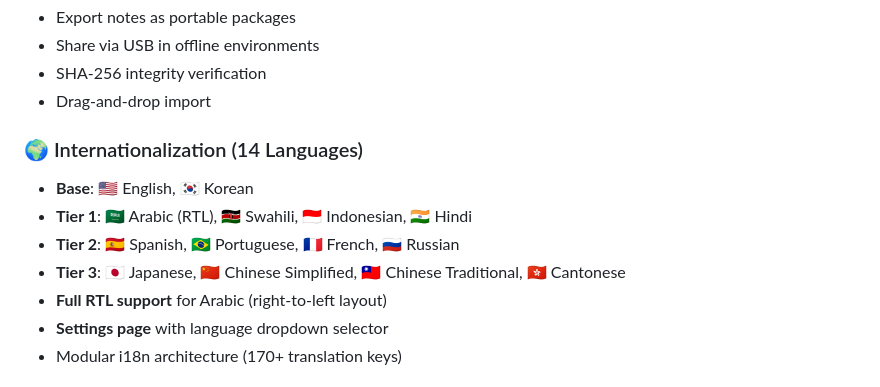
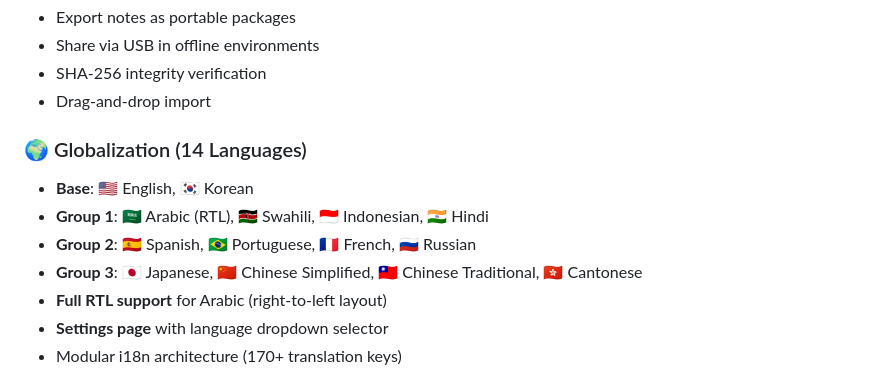
Before and after one commit to Ochichan/lazarus, a Markdown page: README.md, the part around the change. GitHub-like rendering.

```diff
--- a/README.md
+++ b/README.md
@@ -102,11 +102,11 @@ Lazarus is a lightweight, offline-capable personal knowledge management system b
 - SHA-256 integrity verification
 - Drag-and-drop import
 
-### 🌍 Internationalization (14 Languages)
+### 🌍 Globalization (14 Languages)
 - **Base**: 🇺🇸 English, 🇰🇷 Korean
-- **Tier 1**: 🇸🇦 Arabic (RTL), 🇰🇪 Swahili, 🇮🇩 Indonesian, 🇮🇳 Hindi
-- **Tier 2**: 🇪🇸 Spanish, 🇧🇷 Portuguese, 🇫🇷 French, 🇷🇺 Russian
-- **Tier 3**: 🇯🇵 Japanese, 🇨🇳 Chinese Simplified, 🇹🇼 Chinese Traditional, 🇭🇰 Cantonese
+- **Group 1**: 🇸🇦 Arabic (RTL), 🇰🇪 Swahili, 🇮🇩 Indonesian, 🇮🇳 Hindi
+- **Group 2**: 🇪🇸 Spanish, 🇧🇷 Portuguese, 🇫🇷 French, 🇷🇺 Russian
+- **Group 3**: 🇯🇵 Japanese, 🇨🇳 Chinese Simplified, 🇹🇼 Chinese Traditional, 🇭🇰 Cantonese
 - **Full RTL support** for Arabic (right-to-left layout)
 - **Settings page** with language dropdown selector
 - Modular i18n architecture (170+ translation keys)
```
